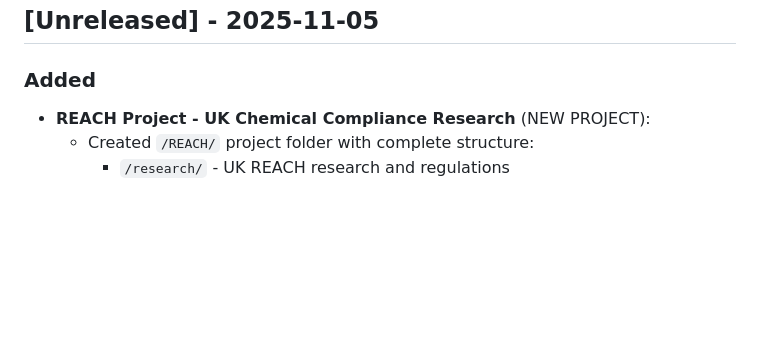
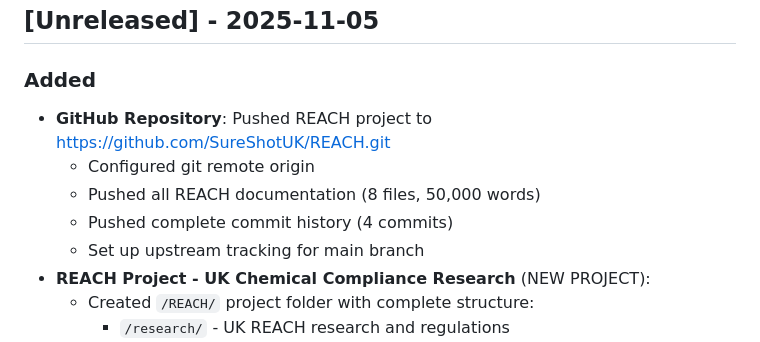
Before and after one commit to SureShotUK/REACH, a Markdown page: CHANGELOG.md, the part around the change. Drawn GitHub-style; blank space fills up the shorter version.

```diff
--- a/CHANGELOG.md
+++ b/CHANGELOG.md
@@ -9,6 +9,11 @@ The format is based on [Keep a Changelog](https://keepachangelog.com/en/1.0.0/).
 ## [Unreleased] - 2025-11-05
 
 ### Added
+- **GitHub Repository**: Pushed REACH project to https://github.com/SureShotUK/REACH.git
+  - Configured git remote origin
+  - Pushed all REACH documentation (8 files, 50,000 words)
+  - Pushed complete commit history (4 commits)
+  - Set up upstream tracking for main branch
 - **REACH Project - UK Chemical Compliance Research** (NEW PROJECT):
   - Created `/REACH/` project folder with complete structure:
     - `/research/` - UK REACH research and regulations
```
Also changed, not shown: PROJECT_STATUS.md (+3 -1 lines), SESSION_LOG.md (+46 -0 lines).
